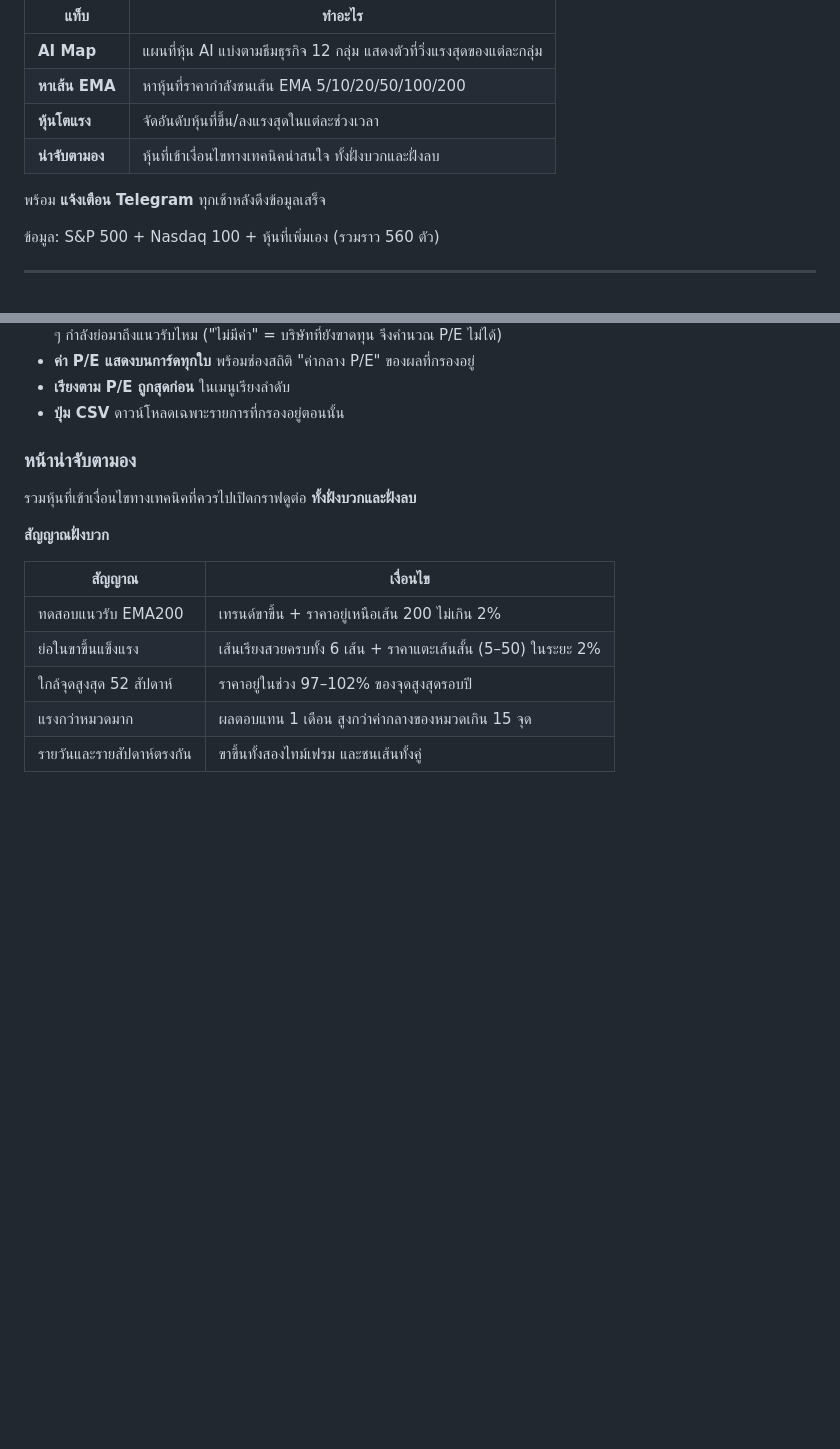
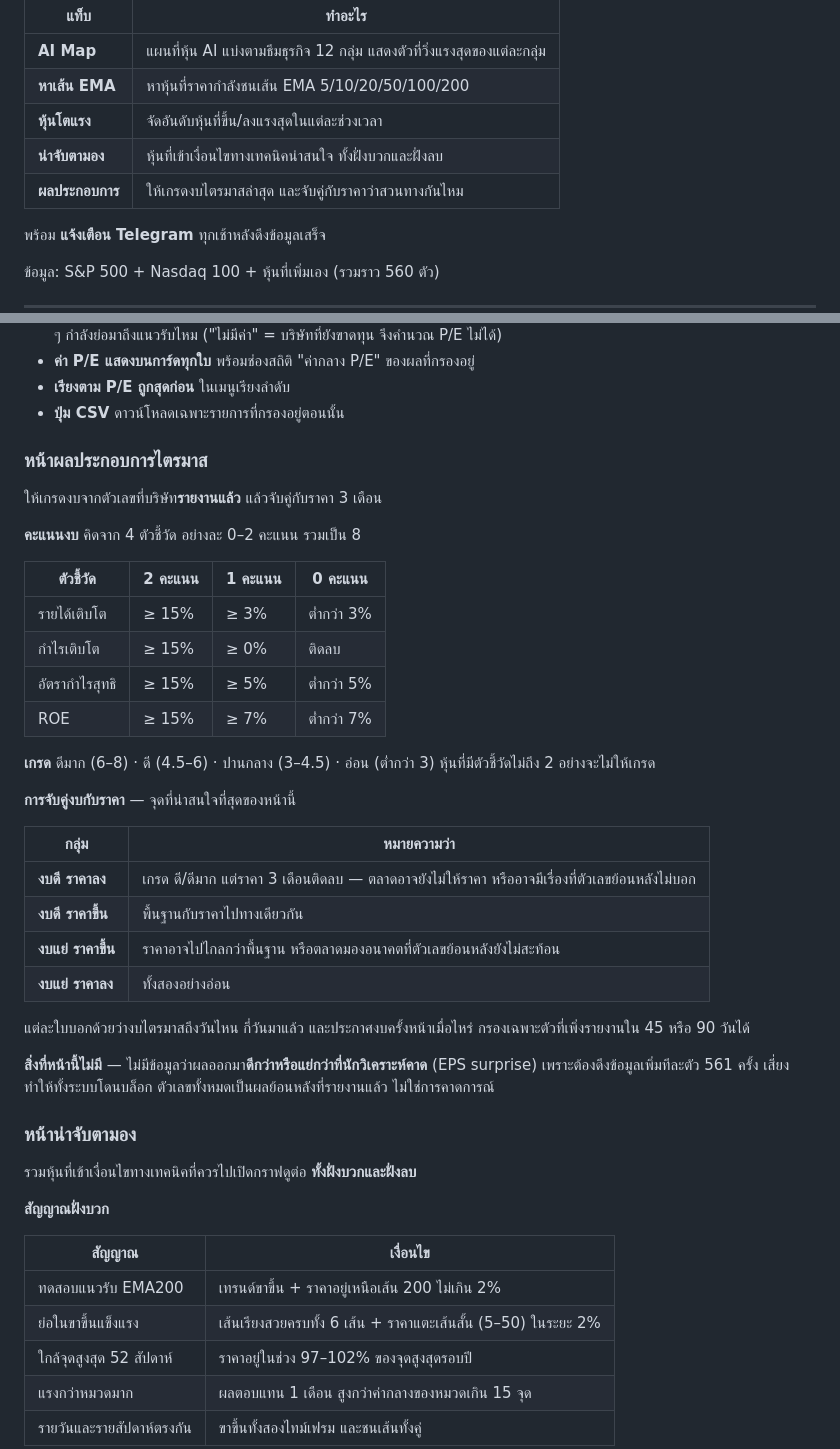
Before and after one commit to bigpk2002/-01, a Markdown page: README.md, 2 parts joined by grey strips. Drawn GitHub-style; blank space fills up the shorter version.

```diff
--- a/README.md
+++ b/README.md
@@ -9,6 +9,7 @@
 | **หาเส้น EMA** | หาหุ้นที่ราคากำลังชนเส้น EMA 5/10/20/50/100/200 |
 | **หุ้นโตแรง** | จัดอันดับหุ้นที่ขึ้น/ลงแรงสุดในแต่ละช่วงเวลา |
 | **น่าจับตามอง** | หุ้นที่เข้าเงื่อนไขทางเทคนิคน่าสนใจ ทั้งฝั่งบวกและฝั่งลบ |
+| **ผลประกอบการ** | ให้เกรดงบไตรมาสล่าสุด และจับคู่กับราคาว่าสวนทางกันไหม |
 
 พร้อม **แจ้งเตือน Telegram** ทุกเช้าหลังดึงข้อมูลเสร็จ
 
@@ -135,6 +136,38 @@ https://<ชื่อผู้ใช้>.github.io/ai-map/
 - **ค่า P/E แสดงบนการ์ดทุกใบ** พร้อมช่องสถิติ "ค่ากลาง P/E" ของผลที่กรองอยู่
 - **เรียงตาม P/E ถูกสุดก่อน** ในเมนูเรียงลำดับ
 - **ปุ่ม CSV** ดาวน์โหลดเฉพาะรายการที่กรองอยู่ตอนนั้น
+
+### หน้าผลประกอบการไตรมาส
+
+ให้เกรดงบจากตัวเลขที่บริษัท**รายงานแล้ว** แล้วจับคู่กับราคา 3 เดือน
+
+**คะแนนงบ** คิดจาก 4 ตัวชี้วัด อย่างละ 0–2 คะแนน รวมเป็น 8
+
+| ตัวชี้วัด | 2 คะแนน | 1 คะแนน | 0 คะแนน |
+|---|---|---|---|
+| รายได้เติบโต | ≥ 15% | ≥ 3% | ต่ำกว่า 3% |
+| กำไรเติบโต | ≥ 15% | ≥ 0% | ติดลบ |
+| อัตรากำไรสุทธิ | ≥ 15% | ≥ 5% | ต่ำกว่า 5% |
+| ROE | ≥ 15% | ≥ 7% | ต่ำกว่า 7% |
+
+**เกรด** ดีมาก (6–8) · ดี (4.5–6) · ปานกลาง (3–4.5) · อ่อน (ต่ำกว่า 3)
+หุ้นที่มีตัวชี้วัดไม่ถึง 2 อย่างจะไม่ให้เกรด
+
+**การจับคู่งบกับราคา** — จุดที่น่าสนใจที่สุดของหน้านี้
+
+| กลุ่ม | หมายความว่า |
+|---|---|
+| **งบดี ราคาลง** | เกรด ดี/ดีมาก แต่ราคา 3 เดือนติดลบ — ตลาดอาจยังไม่ให้ราคา หรืออาจมีเรื่องที่ตัวเลขย้อนหลังไม่บอก |
+| **งบดี ราคาขึ้น** | พื้นฐานกับราคาไปทางเดียวกัน |
+| **งบแย่ ราคาขึ้น** | ราคาอาจไปไกลกว่าพื้นฐาน หรือตลาดมองอนาคตที่ตัวเลขย้อนหลังยังไม่สะท้อน |
+| **งบแย่ ราคาลง** | ทั้งสองอย่างอ่อน |
+
+แต่ละใบบอกด้วยว่างบไตรมาสถึงวันไหน กี่วันมาแล้ว และประกาศงบครั้งหน้าเมื่อไหร่
+กรองเฉพาะตัวที่เพิ่งรายงานใน 45 หรือ 90 วันได้
+
+**สิ่งที่หน้านี้ไม่มี** — ไม่มีข้อมูลว่าผลออกมา**ดีกว่าหรือแย่กว่าที่นักวิเคราะห์คาด**
+(EPS surprise) เพราะต้องดึงข้อมูลเพิ่มทีละตัว 561 ครั้ง เสี่ยงทำให้ทั้งระบบโดนบล็อก
+ตัวเลขทั้งหมดเป็นผลย้อนหลังที่รายงานแล้ว ไม่ใช่การคาดการณ์
 
 ### หน้าน่าจับตามอง
 
```
